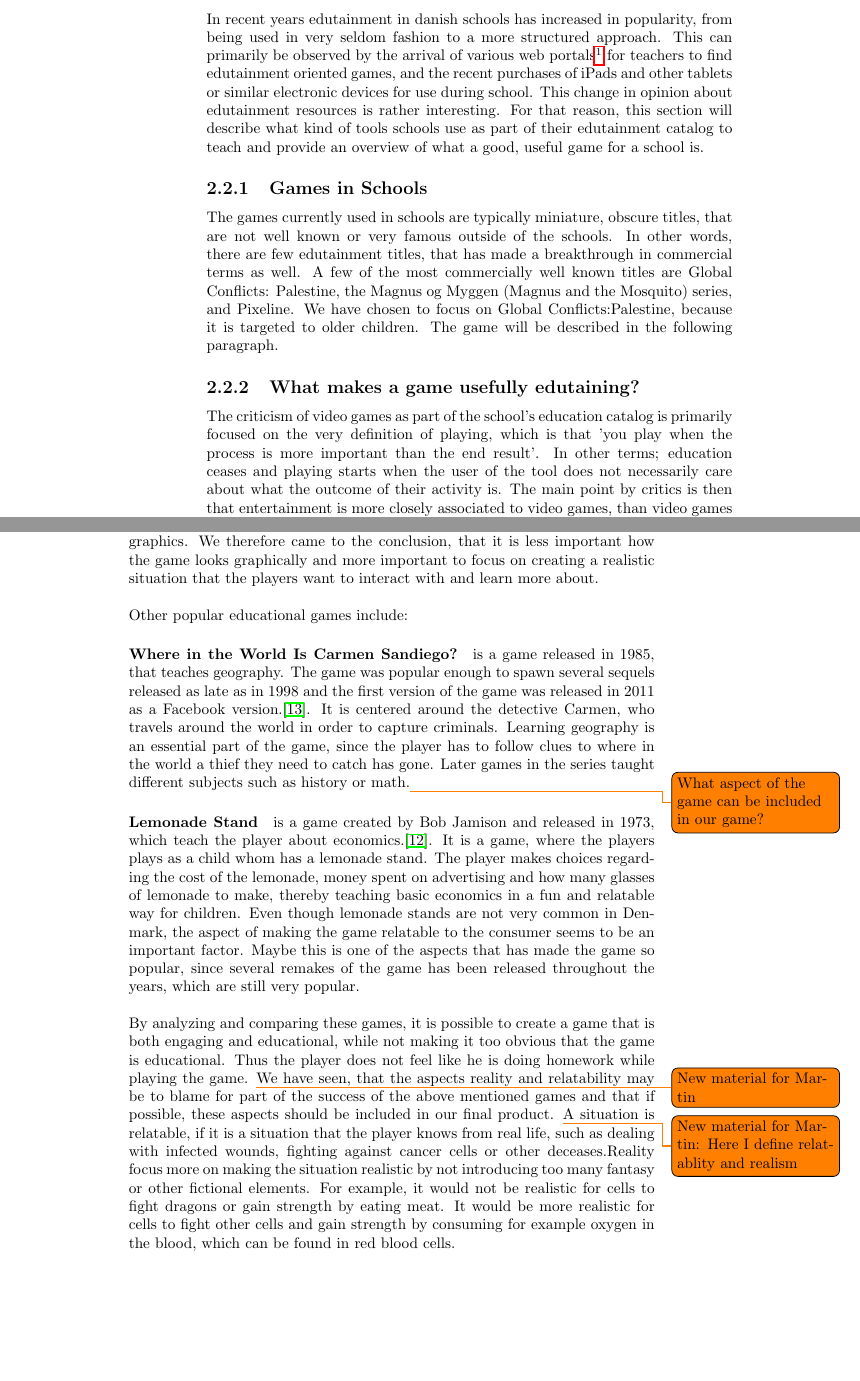
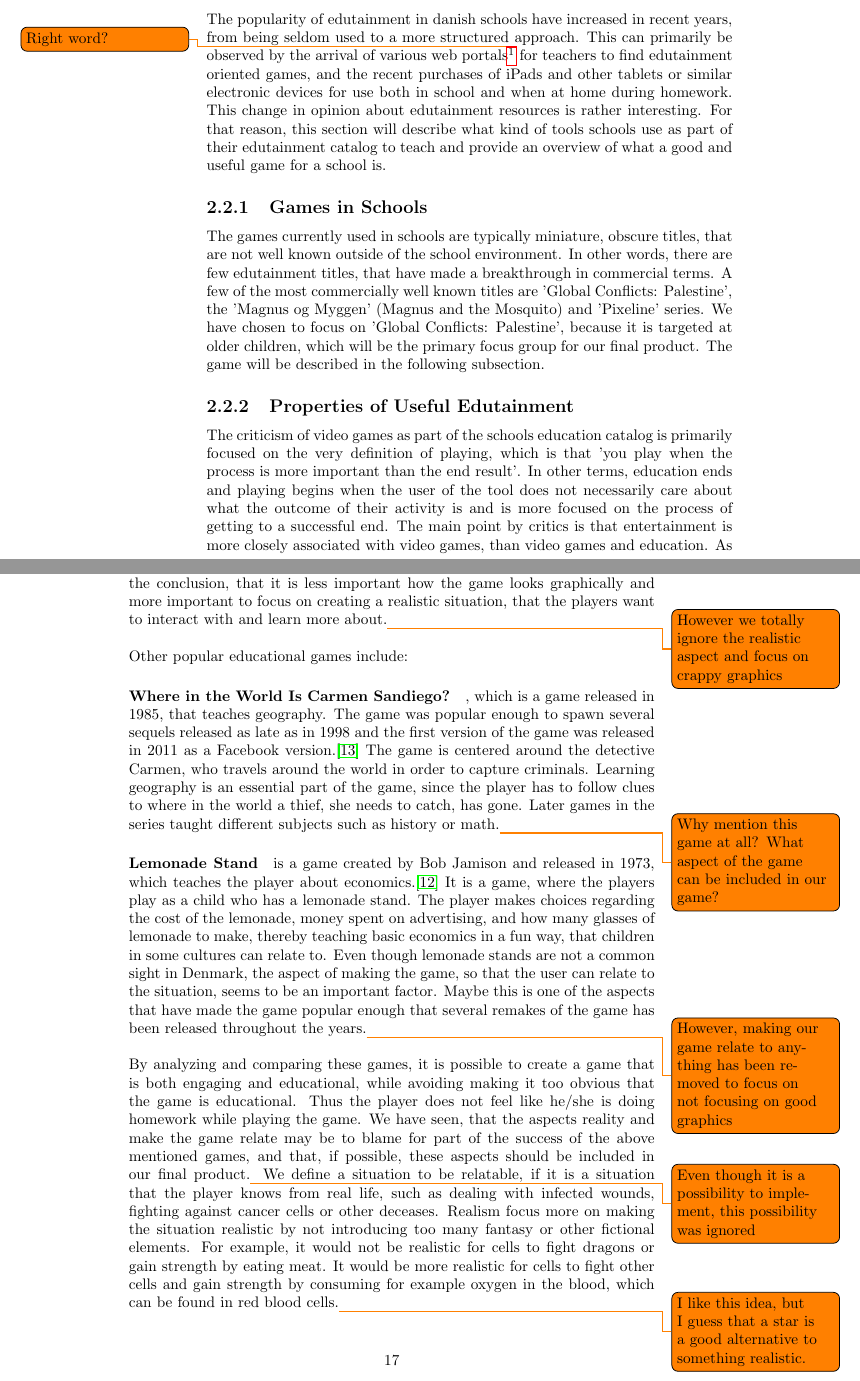
Before and after one commit to Ezphares/sw705e13, a LaTeX thesis (report/master.tex, which reads report/tex/analysis/private_consumers.tex, report/tex/analysis/products_used_in_schools.tex): two parts of pages 14 and 17 of 50, joined at a grey line, cut so that both start at the same text, the shorter picture padded with empty space. Compiled offline with pdfLaTeX.

Commit message:
Report stuff

```diff
--- a/report/tex/analysis/private_consumers.tex
+++ b/report/tex/analysis/private_consumers.tex
@@ -13,2 +14 @@ The objective of the game is to help a family/group of American pioneers follow
 
-As with Global Conflict, the game includes a sense of realism. It is possible to die from various diseases, cattle being stolen, food rations getting low etc. It seems, that focusing on making the game seem realistic is part of the engaging nature of both games. We feel, that both games do not impress in terms of graphics. We therefore came to the conclusion, that it is less important how the game looks graphically and more important to focus on creating a realistic situation that the players want to interact with and learn more about.\newline
@@ -15,11 +19,22 @@ As with Global Conflict, the game includes a sense of realism. It is possible to
+We feel, that both games do not impress in terms of graphics.
+Therefore, we came to the conclusion, that it is less important how the game looks graphically and more important to focus on creating a realistic situation, that the players want to interact with and learn more about.\todo{However we totally ignore the realistic aspect and focus on crappy graphics}\newline
 
 Other popular educational games include:
 
-\paragraph{Where in the World Is Carmen Sandiego?} is a game released in 1985, that teaches geography. The game was popular enough to spawn several sequels released as late as in 1998 and the first version of the game was released in 2011 as a Facebook version.\cite{carmensandiego}. It is centered around the detective Carmen, who travels around the world in order to capture criminals. Learning geography is an essential part of the game, since the player has to follow clues to where in the world a thief they need to catch has gone. Later games in the series taught different subjects such as history or math.\todo{What aspect of the game can be included in our game?}
+\paragraph{Where in the World Is Carmen Sandiego?}, which is a game released in $1985$, that teaches geography.
+The game was popular enough to spawn several sequels released as late as in $1998$ and the first version of the game was released in $2011$ as a Facebook version.\cite{carmensandiego}
+The game is centered around the detective Carmen, who travels around the world in order to capture criminals.
+Learning geography is an essential part of the game, since the player has to follow clues to where in the world a thief, she needs to catch, has gone. Later games in the series taught different subjects such as history or math.\todo{Why mention this game at all? What aspect of the game can be included in our game?}
 
-\paragraph{Lemonade Stand} is a game created by Bob Jamison and released in 1973, which teach the player about economics.\cite{lemonadestand}. It is a game, where the players plays as a child whom has a lemonade stand.
-The player makes choices regarding the cost of the lemonade, money spent on advertising and how many glasses of lemonade to make, thereby teaching basic economics in a fun and relatable way for children. Even though lemonade stands are not very common in Denmark, the aspect of making the game relatable to the consumer seems to be an important factor. Maybe this is one of the aspects that has made the game so popular, since several remakes of the game has been released throughout the years, which are still very popular.\newline
+\paragraph{Lemonade Stand} is a game created by Bob Jamison and released in $1973$, which teaches the player about economics.\cite{lemonadestand}
+It is a game, where the players play as a child who has a lemonade stand.
+The player makes choices regarding the cost of the lemonade, money spent on advertising, and how many glasses of lemonade to make, thereby teaching basic economics in a fun way, that children in some cultures can relate to.
+Even though lemonade stands are not a common sight in Denmark, the aspect of making the game, so that the user can relate to the situation, seems to be an important factor.
+Maybe this is one of the aspects that have made the game popular enough that several remakes of the game has been released throughout the years.\todo{However, making our game relate to anything has been removed to focus on not focusing on good graphics}\newline
 
-By analyzing and comparing these games, it is possible to create a game that is both engaging and educational, while not making it too obvious that the game is educational. Thus the player does not feel like he is doing homework while playing the game. \todo{New material for Martin}We have seen, that the aspects reality and relatability may be to blame for part of the success of the above mentioned games and that if possible, these aspects should be included in our final product. \todo{New material for Martin: Here I define relatablity and realism} A situation is relatable, if it is a situation that the player knows from real life, such as dealing with infected wounds, fighting against cancer cells or other deceases.Reality focus more on making the situation realistic by not introducing too many fantasy or other fictional elements. For example, it would not be realistic for cells to fight dragons or gain strength by eating meat. It would be more realistic for cells to fight other cells and gain strength by consuming for example oxygen in the blood, which can be found in red blood cells.
+By analyzing and comparing these games, it is possible to create a game that is both engaging and educational, while avoiding making it too obvious that the game is educational.
+Thus the player does not feel like he/she is doing homework while playing the game.
+We have seen, that the aspects reality and make the game relate may be to blame for part of the success of the above mentioned games, and that, if possible, these aspects should be included in our final product.\todo{Even though it is a possibility to implement, this possibility was ignored}
+We define a situation to be relatable, if it is a situation that the player knows from real life, such as dealing with infected wounds, fighting against cancer cells or other deceases. Realism focus more on making the situation realistic by not introducing too many fantasy or other fictional elements. For example, it would not be realistic for cells to fight dragons or gain strength by eating meat. It would be more realistic for cells to fight other cells and gain strength by consuming for example oxygen in the blood, which can be found in red blood cells.\todo{I like this idea, but I guess that a star is a good alternative to something realistic.}
 
 \subsection{Browser-based Educational Games}
--- a/report/tex/analysis/products_used_in_schools.tex
+++ b/report/tex/analysis/products_used_in_schools.tex
@@ -1,19 +1,20 @@
 \section{Edutainment in Schools}
 \label{sec:eduinsch}
-In recent years edutainment in danish schools has increased in popularity, from being used in very seldom fashion to a more structured approach.
-This can primarily be observed by the arrival of various web portals\footnote{Websites that serves as a gateway or a main entry point on the internet to a specific field-of-interest or an industry.\url{http://www.businessdictionary.com/definition/portal.html}} for teachers to find edutainment oriented games, and the recent purchases of iPads and other tablets or similar electronic devices for use during school.
-This change in opinion about edutainment resources is rather interesting. For that reason, this section will describe what kind of tools schools use as part of their edutainment catalog to teach and provide an overview of what a good, useful game for a school is.
+The popularity of edutainment in danish schools have increased in recent years, from being seldom used to a more structured\todo{Right word?} approach.
+This can primarily be observed by the arrival of various web portals\footnote{Websites that serves as a gateway or a main entry point on the internet to a specific field-of-interest or an industry.\url{http://www.businessdictionary.com/definition/portal.html}} for teachers to find edutainment oriented games, and the recent purchases of iPads and other tablets or similar electronic devices for use both in school and when at home during homework.
+This change in opinion about edutainment resources is rather interesting. For that reason, this section will describe what kind of tools schools use as part of their edutainment catalog to teach and provide an overview of what a good and useful game for a school is.
 
 
 \subsection{Games in Schools}
 
-The games currently used in schools are typically miniature, obscure titles, that are not well known or very famous outside of the schools.
- In other words, there are few edutainment titles, that has made a breakthrough in commercial terms as well.
- A few of the most commercially well known titles are Global Conflicts: Palestine, the Magnus og Myggen (Magnus and the Mosquito) series, and Pixeline.
- We have chosen to focus on Global Conflicts:Palestine, because it is targeted to older children. The game will be described in the following paragraph.
+The games currently used in schools are typically miniature, obscure titles, that are not well known outside of the school environment.
+In other words, there are few edutainment titles, that have made a breakthrough in commercial terms.
+A few of the most commercially well known titles are 'Global Conflicts: Palestine', the 'Magnus og Myggen' (Magnus and the Mosquito) and 'Pixeline' series.
+We have chosen to focus on 'Global Conflicts: Palestine', because it is targeted at older children, which will be the primary focus group for our final product. The game will be described in the following subsection.
 
-\subsection{What makes a game usefully edutaining?}
+\subsection{Properties of Useful Edutainment}
 
-The criticism of video games as part of the school's education catalog is primarily focused on the very definition of playing, which is that 'you play when the process is more important than the end result'.
-In other terms; education ceases and playing starts when the user of the tool does not necessarily care about what the outcome of their activity is.
-The main point by critics is then that entertainment is more closely associated to video games, than video games and education.
+The criticism of video games as part of the schools education catalog is primarily focused on the very definition of playing, which is that 'you play when the process is more important than the end result'.
+In other terms, education ends and playing begins when the user of the tool does not necessarily care about what the outcome of their activity is and is more focused on the process of getting to a successful end.
+The main point by critics is that entertainment is more closely associated with video games, than video games and education.
+As described by \citep{edunoty}, the key to successful edutainment is to stop considering it as both entertainment and education, since the semantics of these two principles are that they are provided to the user.
```
Also changed, not shown: report/tex/analysis/motivation.tex (+3 -3 lines), report/tex/analysis/private_consumers.tex (27 more changed lines), report/tex/analysis/products_used_in_schools.tex (52 more changed lines).
